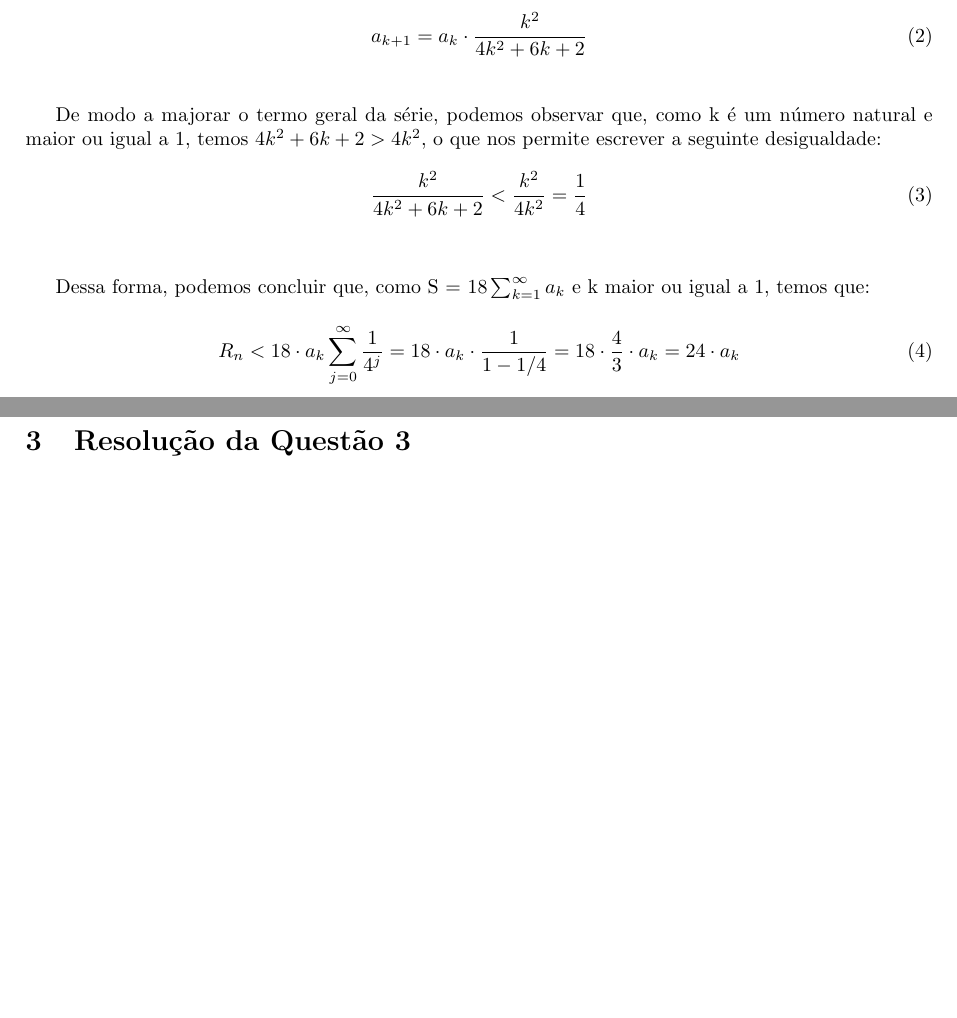
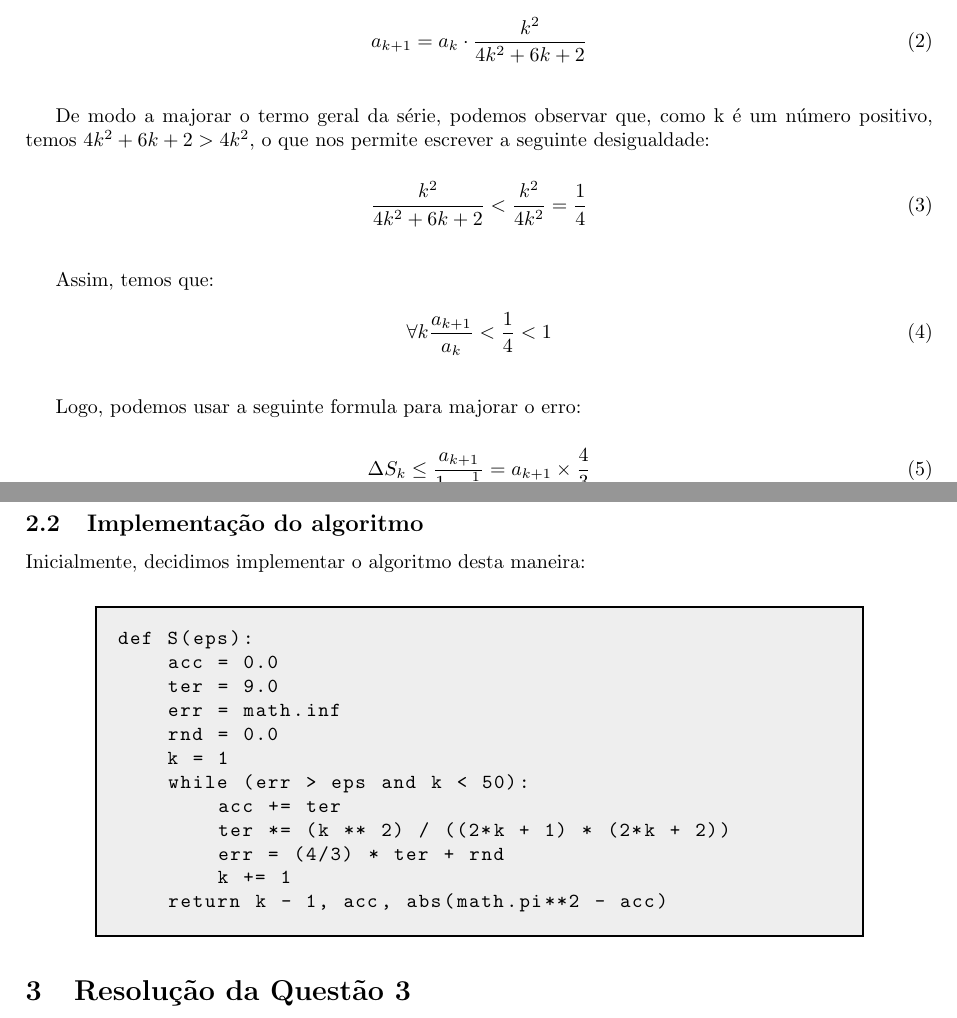
Before and after one commit to up202506000/metodos-numericos-trabalho-pratico-1, a LaTeX document (Relatorio/Relatorio.tex): two parts of pages 2 and 3 of 5 before the commit and two parts of pages 2 and 3 of 6 after it, joined at a grey line, cut so that both start at the same text, the shorter picture padded with empty space. Compiled offline with pdfLaTeX.

Commit message:
mild progress

```diff
--- a/Relatorio/Relatorio.tex
+++ b/Relatorio/Relatorio.tex
@@ -90,23 +99,59 @@ Inicialmente, procuramos definir uma simplificação para o termo geral da séri
 
-Após esta simplificação, deduzimos que o termo geral da série S pode ser reescrito como:
+Após esta simplificação, deduzimos que o termo geral da série S
+pode ser reescrito como:
+
 \begin{equation}
     a_{k+1} = a_k \cdot \frac{k^2}{4k^2 + 6k + 2}
 \end{equation}
+\bigskip
+
+De modo a majorar o termo geral da série, podemos observar que,
+como k é um número positivo, temos $4k^2 + 6k + 2 > 4k^2$, o que
+nos permite escrever a seguinte desigualdade:
 \medskip
 
-De modo a majorar o termo geral da série, podemos observar que, como k é um número natural e maior ou igual a 1, temos $4k^2 + 6k + 2 > 4k^2$, o que nos permite escrever a seguinte desigualdade:
 \begin{equation}
     \frac{k^2}{4k^2 + 6k + 2} < \frac{k^2}{4k^2} = \frac{1}{4}
 \end{equation}
 \bigskip
 
-Dessa forma, podemos concluir que, como S = $18 \sum_{k=1}^{\infty} a_k$ e k maior ou igual a 1, temos que:
-\smallskip
+Assim, temos que:
 
 \begin{equation}
-    R_n < 18 \cdot a_k \sum_{j=0}^{\infty} \frac{1}{4^j} = 18 \cdot a_k \cdot \frac{1}{1 - 1/4} = 18 \cdot \frac{4}{3} \cdot a_k = 24 \cdot a_k
+    \forall k \frac{a_{k+1}}{a_k} < \frac{1}{4} < 1
+\end{equation}
+\bigskip
+
+Logo, podemos usar a seguinte formula para majorar o erro:
+\medskip
+
+\begin{equation}
+    \Delta S_k \leq \frac{a_{k+1}}{1-\frac{1}{4}} = a_{k+1} \times \frac{4}{3}
 \end{equation}
 \break
+
+\subsection{Implementação do algoritmo}
+
+Inicialmente, decidimos implementar o algoritmo desta maneira:
+
+\begin{center}
+\begin{minipage}{0.8\linewidth}
+\begin{lstlisting}[style=pythoncode]
+def S(eps):
+    acc = 0.0
+    ter = 9.0
+    err = math.inf
+    rnd = 0.0
+    k = 1
+    while (err > eps and k < 50):
+        acc += ter
+        ter *= (k ** 2) / ((2*k + 1) * (2*k + 2))
+        err = (4/3) * ter + rnd
+        k += 1
+    return k - 1, acc, abs(math.pi**2 - acc)
+\end{lstlisting}
+\end{minipage}
+\end{center}
 
 \section{Resolução da Questão 3}
 
```
Also changed, not shown: Relatorio/Relatorio.pdf, Relatorio/Relatorio.tex (17 more changed lines), 8 other files.
